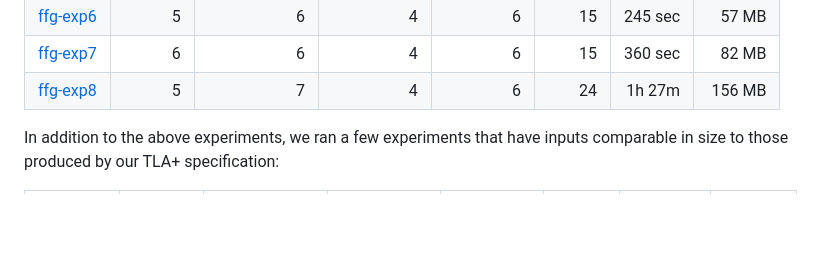
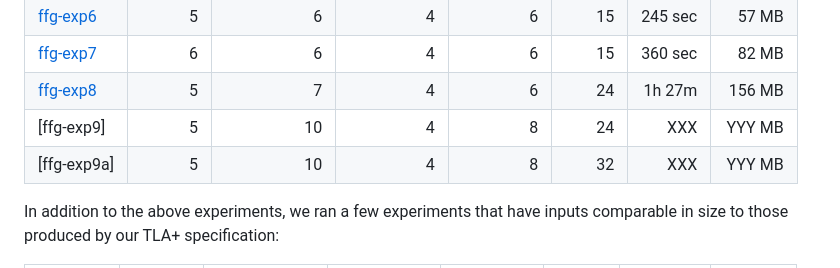
Before and after one commit to freespek/ssf-mc, a Markdown page: spec3c-alloy/README.md, the part around the change. GitHub-like rendering; blank space fills up the shorter version.

Commit message:
update alloy experiments

```diff
--- a/spec3c-alloy/README.md
+++ b/spec3c-alloy/README.md
@@ -58,6 +58,8 @@ conduct experiments for the same kinds of inputs:
 | [ffg-exp6] |    5    |      6       |      4      |      6     |   15   | 245 sec  |  57 MB  |
 | [ffg-exp7] |    6    |      6       |      4      |      6     |   15   | 360 sec  |  82 MB  |
 | [ffg-exp8] |    5    |      7       |      4      |      6     |   24   | 1h 27m   |  156 MB |
+| [ffg-exp9] |    5    |      10      |      4      |      8     |   24   | XXX      |  YYY MB |
+| [ffg-exp9a] |    5   |      10      |      4      |      8     |   32   | XXX      |  YYY MB |
 
 In addition to the above experiments, we ran a few experiments that have
 inputs comparable in size to those produced by our TLA+ specification:
```
Also changed, not shown: EXPERIMENTS.md (+17 -10 lines).
